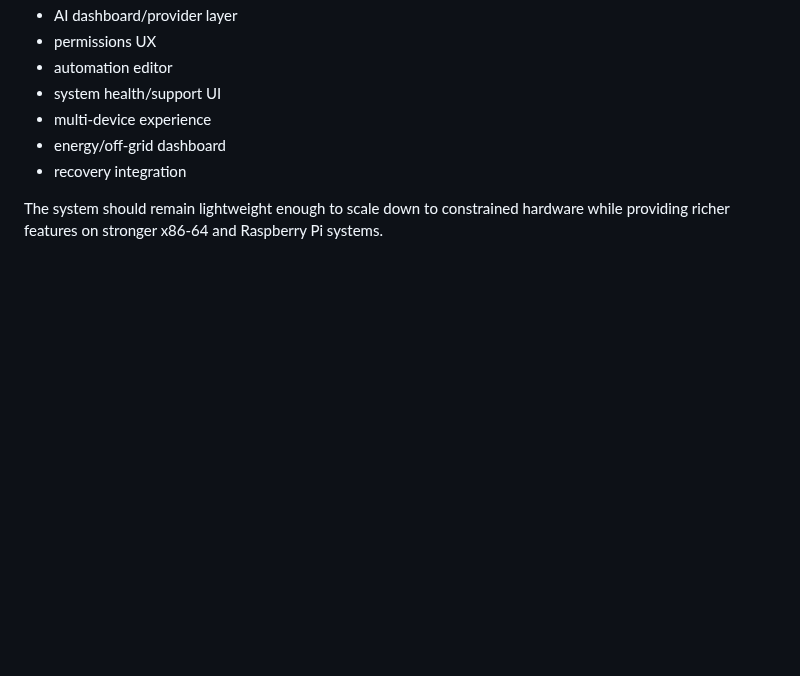
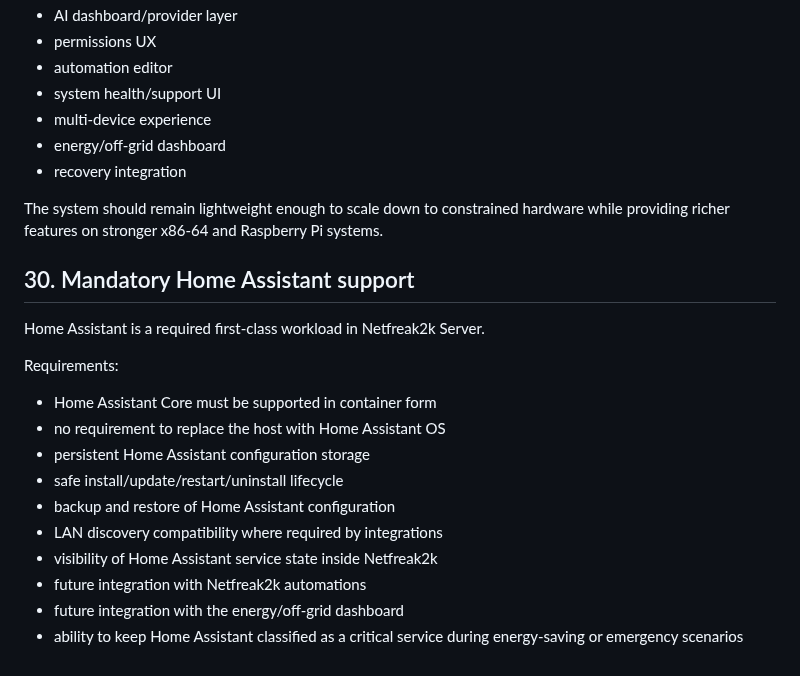
Before and after one commit to netfreak2k/netfreak2k-os, a Markdown page: docs/PRODUCT_SPEC.md, the part around the change. Rendered like a GitHub page; blank space fills up the shorter version.

Commit message:
Add mandatory Home Assistant requirements

```diff
--- a/docs/PRODUCT_SPEC.md
+++ b/docs/PRODUCT_SPEC.md
@@ -749,3 +749,19 @@ Custom development should focus on:
 - recovery integration
 
 The system should remain lightweight enough to scale down to constrained hardware while providing richer features on stronger x86-64 and Raspberry Pi systems.
+## 30. Mandatory Home Assistant support
+
+Home Assistant is a required first-class workload in Netfreak2k Server.
+
+Requirements:
+
+- Home Assistant Core must be supported in container form
+- no requirement to replace the host with Home Assistant OS
+- persistent Home Assistant configuration storage
+- safe install/update/restart/uninstall lifecycle
+- backup and restore of Home Assistant configuration
+- LAN discovery compatibility where required by integrations
+- visibility of Home Assistant service state inside Netfreak2k
+- future integration with Netfreak2k automations
+- future integration with the energy/off-grid dashboard
+- ability to keep Home Assistant classified as a critical service during energy-saving or emergency scenarios
```
